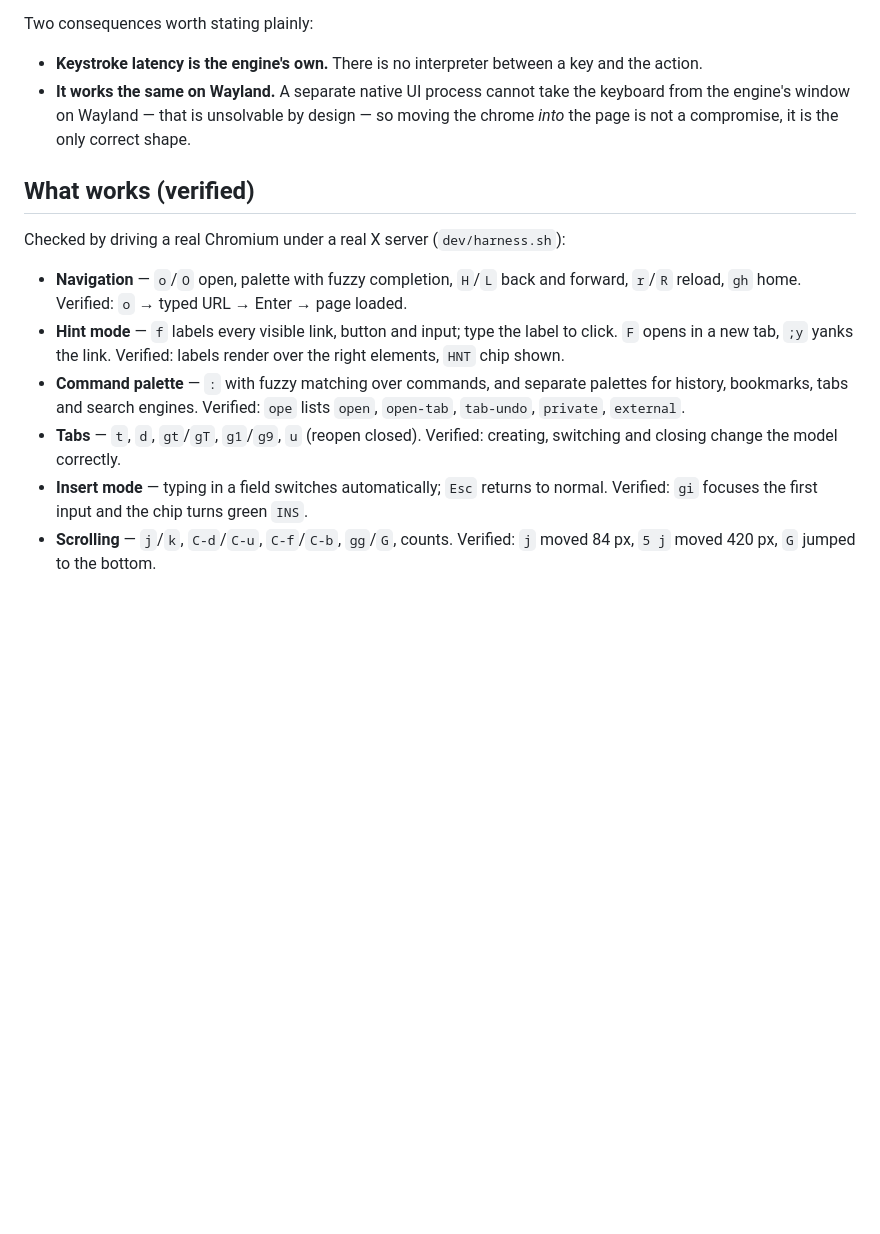
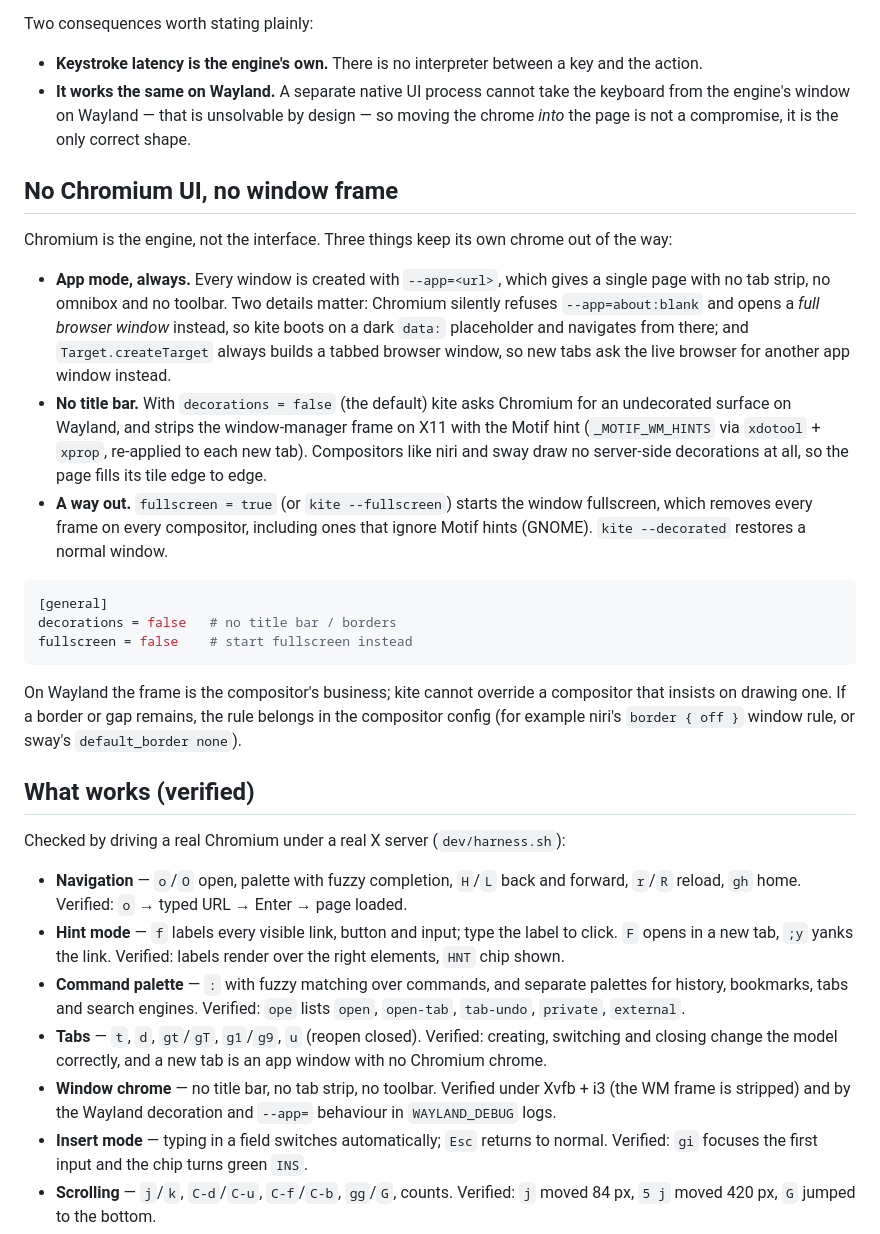
Before and after one commit to dbeley/kite-browser, a Markdown page: README.md, the part around one of its changes. GitHub-like rendering; blank space fills up the shorter version.

````diff
--- a/README.md
+++ b/README.md
@@ -58,6 +62,37 @@ Two consequences worth stating plainly:
   so moving the chrome *into* the page is not a compromise, it is the only
   correct shape.
 
+## No Chromium UI, no window frame
+
+Chromium is the engine, not the interface. Three things keep its own chrome out
+of the way:
+
+- **App mode, always.** Every window is created with `--app=<url>`, which gives a
+  single page with no tab strip, no omnibox and no toolbar. Two details matter:
+  Chromium silently refuses `--app=about:blank` and opens a *full browser
+  window* instead, so kite boots on a dark `data:` placeholder and navigates from
+  there; and `Target.createTarget` always builds a tabbed browser window, so new
+  tabs ask the live browser for another app window instead.
+- **No title bar.** With `decorations = false` (the default) kite asks Chromium
+  for an undecorated surface on Wayland, and strips the window-manager frame on
+  X11 with the Motif hint (`_MOTIF_WM_HINTS` via `xdotool` + `xprop`, re-applied
+  to each new tab). Compositors like niri and sway draw no server-side
+  decorations at all, so the page fills its tile edge to edge.
+- **A way out.** `fullscreen = true` (or `kite --fullscreen`) starts the window
+  fullscreen, which removes every frame on every compositor, including ones that
+  ignore Motif hints (GNOME). `kite --decorated` restores a normal window.
+
+```toml
+[general]
+decorations = false   # no title bar / borders
+fullscreen = false    # start fullscreen instead
+```
+
+On Wayland the frame is the compositor's business; kite cannot override a
+compositor that insists on drawing one. If a border or gap remains, the rule
+belongs in the compositor config (for example niri's `border { off }` window
+rule, or sway's `default_border none`).
+
 ## What works (verified)
 
 Checked by driving a real Chromium under a real X server (`dev/harness.sh`):
@@ -71,7 +106,11 @@ Checked by driving a real Chromium under a real X server (`dev/harness.sh`):
   palettes for history, bookmarks, tabs and search engines. Verified: `ope` lists
   `open`, `open-tab`, `tab-undo`, `private`, `external`.
 - **Tabs** — `t`, `d`, `gt`/`gT`, `g1`/`g9`, `u` (reopen closed). Verified:
-  creating, switching and closing change the model correctly.
+  creating, switching and closing change the model correctly, and a new tab is
+  an app window with no Chromium chrome.
+- **Window chrome** — no title bar, no tab strip, no toolbar. Verified under
+  Xvfb + i3 (the WM frame is stripped) and by the Wayland decoration and
+  `--app=` behaviour in `WAYLAND_DEBUG` logs.
 - **Insert mode** — typing in a field switches automatically; `Esc` returns to
   normal. Verified: `gi` focuses the first input and the chip turns green `INS`.
 - **Scrolling** — `j`/`k`, `C-d`/`C-u`, `C-f`/`C-b`, `gg`/`G`, counts. Verified:
````
Also changed, not shown: other parts of README.md (+15 -9 lines), docs/img/bar.png, docs/img/hints.png, docs/img/insert.png, docs/img/palette.png.
